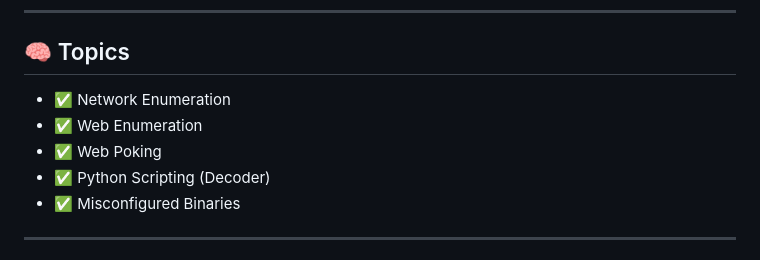
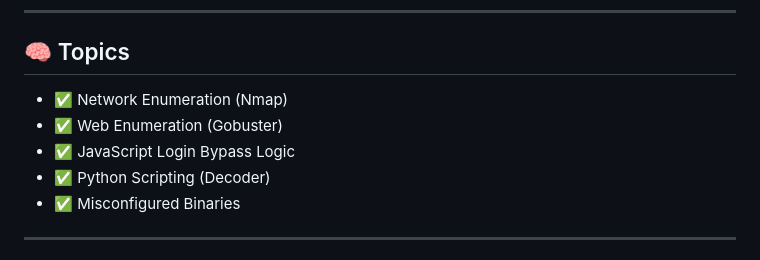
Before and after one commit to PardhuSreeRushiVarma20060119/CybersecurityAndDevelopment, a Markdown page: LifeAroundWriteUps/pythonplayground.md, the part around the change. Drawn GitHub-style.

```diff
--- a/LifeAroundWriteUps/pythonplayground.md
+++ b/LifeAroundWriteUps/pythonplayground.md
@@ -8,9 +8,9 @@
 
 ## 🧠 Topics
 
-- ✅ Network Enumeration
-- ✅ Web Enumeration
-- ✅ Web Poking
+- ✅ Network Enumeration (Nmap)
+- ✅ Web Enumeration (Gobuster)
+- ✅ JavaScript Login Bypass Logic
 - ✅ Python Scripting (Decoder)
 - ✅ Misconfigured Binaries
 
```
